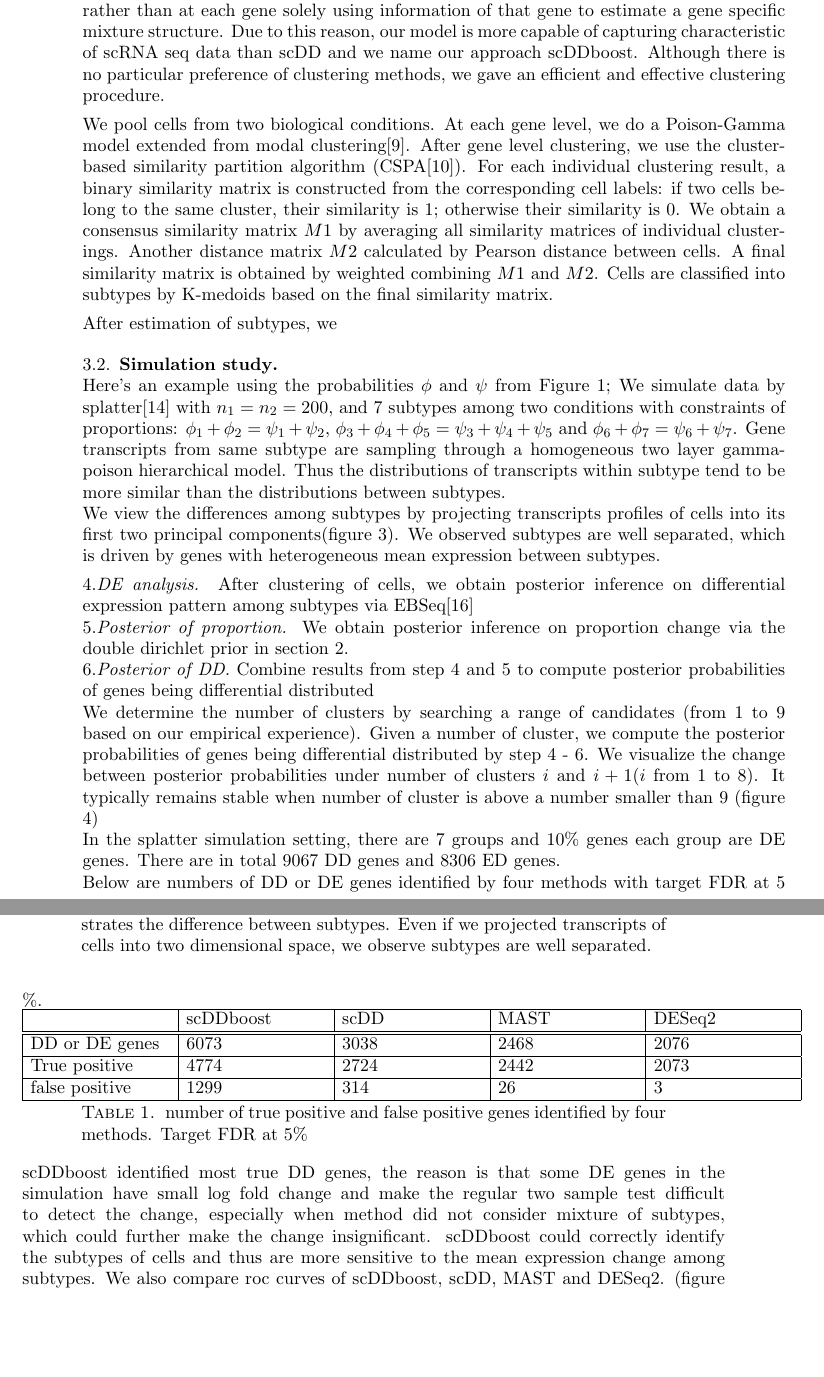
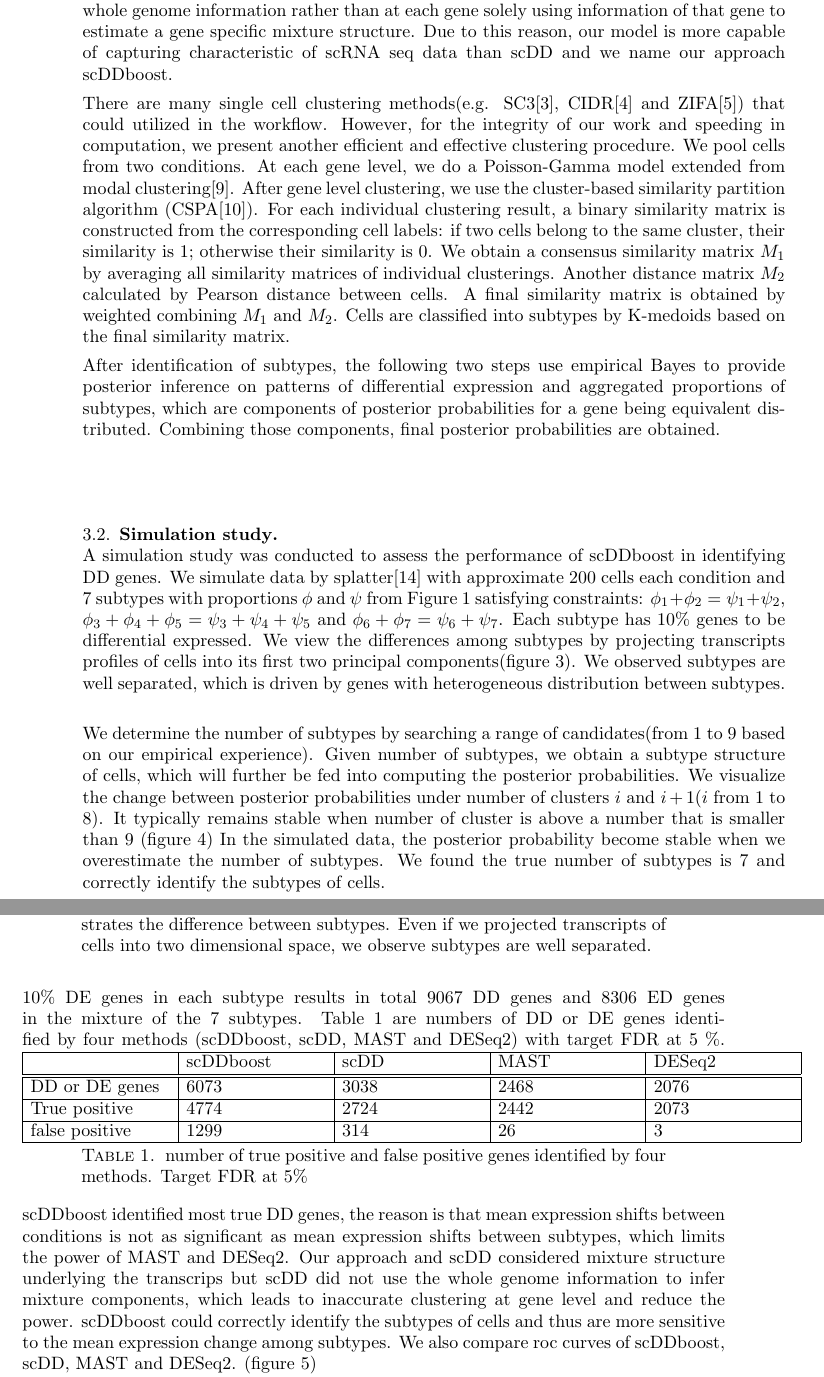
Before and after one commit to wiscstatman/scDDboost-fullproject, a LaTeX paper (paper/mkn-v1.tex): two parts of pages 8 and 9 of 29, joined at a grey line, cut so that both start at the same text, the shorter picture padded with empty space. The pictures show the PDF file paper/mkn-v1.pdf that the author committed with the source.

Commit message:
correcting section 3

```diff
--- a/paper/mkn-v1.tex
+++ b/paper/mkn-v1.tex
@@ -401,4 +401,3 @@ For asymptotic properties of the posterior probabilities, we demonstrated them i
 \begin{algorithmic}[1]
 \Procedure{scDDboost}{$X_1,X_2$}
 \State $Z\gets \text{identify subtypes of pooled cells} (X_1,X_2)$
-\State $P(M_{g,\pi} | X_1, X_2)\gets \text{EBSeq}$
@@ -415,27 +415,26 @@ The first step is to identify subtypes of cells. One advantage of our approach i
 The essential idea is that the mixture structure is estimated using the whole genome information rather than at each gene solely using information of that gene
-to estimate a gene specific mixture structure. Due to this reason, our model is more capable of capturing characteristic of scRNA seq data than scDD and we name our approach scDDboost. Although there is no particular preference of clustering methods, we gave an efficient and effective clustering procedure.
+to estimate a gene specific mixture structure. Due to this reason, our model is more capable of capturing characteristic of scRNA seq data than scDD and we name our approach scDDboost.
 
-We pool cells from two biological conditions. At each gene level, we do a Poison-Gamma model extended from modal clustering\cite{ref:dahl}. After gene level clustering, we use the cluster-based similarity partition algorithm (CSPA\cite{ref:cspa}). For each individual clustering result, a binary similarity matrix is constructed from the corresponding cell labels: if two cells belong to the same cluster, their similarity is 1; otherwise their similarity is 0. We obtain a consensus similarity matrix $M1$ by averaging all similarity matrices of individual clusterings. Another distance matrix $M2$ calculated by Pearson distance between cells. A final similarity matrix is obtained by weighted combining $M1$ and $M2$. Cells are classified into subtypes by K-medoids based on the final similarity matrix.
+There are many single cell clustering methods(e.g. SC3\cite{sc3}, CIDR\cite{CIDR} and ZIFA\cite{ZIFA}) that could utilized in the workflow. However, for the integrity of our work and speeding in computation, we present another efficient and effective clustering procedure.
+We pool cells from two conditions. At each gene level, we do a Poisson-Gamma model extended from modal clustering\cite{ref:dahl}. After gene level clustering, we use the cluster-based similarity partition algorithm (CSPA\cite{ref:cspa}). For each individual clustering result, a binary similarity matrix is constructed from the corresponding cell labels: if two cells belong to the same cluster, their similarity is 1; otherwise their similarity is 0. We obtain a consensus similarity matrix $M_1$ by averaging all similarity matrices of individual clusterings. Another distance matrix $M_2$ calculated by Pearson distance between cells. A final similarity matrix is obtained by weighted combining $M_1$ and $M_2$. Cells are classified into subtypes by K-medoids based on the final similarity matrix.
 
-After estimation of subtypes, we
+After identification of subtypes, the following two steps use empirical Bayes to provide posterior inference on patterns of differential expression and aggregated proportions of subtypes, which are components of posterior probabilities for a gene being equivalent distributed. Combining those components, final posterior probabilities are obtained.
 
 \subsection{Simulation study}\hfill\\
-Here's an example using the probabilities $\phi$ and $\psi$ from Figure 1;
-We simulate data by splatter\cite{ref:Zappia} with $n_1=n_2=200$, and 7 subtypes among two conditions with constraints of proportions: $\phi_1 + \phi_2 = \psi_1 + \psi_2$, $\phi_3 + \phi_4 +\phi_5 = \psi_3 + \psi_4 + \psi_5$ and $\phi_6 + \phi_7 = \psi_6 + \psi_7$. Gene transcripts from same subtype are sampling through a homogeneous two layer gamma-poison hierarchical model. Thus the distributions of transcripts within subtype tend to be more similar than the distributions between subtypes. \\
-We view the differences among subtypes by projecting transcripts profiles of cells into its first two principal components(figure 3). We observed subtypes are well separated, which is driven by genes with heterogeneous mean expression between subtypes.
+A simulation study was conducted to assess the performance of
+scDDboost in identifying DD genes.
+We simulate data by splatter\cite{ref:Zappia} with approximate 200 cells each condition and 7 subtypes with proportions $\phi$ and $\psi$ from Figure 1 satisfying constraints: $\phi_1 + \phi_2 = \psi_1 + \psi_2$, $\phi_3 + \phi_4 +\phi_5 = \psi_3 + \psi_4 + \psi_5$ and $\phi_6 + \phi_7 = \psi_6 + \psi_7$. Each subtype has 10\% genes to be differential expressed. We view the differences among subtypes by projecting transcripts profiles of cells into its first two principal components(figure 3). We observed subtypes are well separated, which is driven by genes with heterogeneous distribution between subtypes.
 \begin{figure}[h!]
   \includegraphics[height=8cm, width=8cm]{pca.png}
   \caption{first two principal components of transcripts, which demonstrates the difference between subtypes. Even if we projected transcripts of cells into two dimensional space, we observe subtypes are well separated.}
   \label{fig:4}
 \end{figure}
 
+We determine the number of subtypes by searching a range of candidates(from 1 to 9 based on our empirical experience). Given number of subtypes, we obtain a subtype structure of cells, which will further be fed into computing the posterior probabilities. We visualize the change between posterior probabilities under number of clusters $i$ and $i + 1$($i$ from 1 to 8). It typically remains stable when number of cluster is above a number that is smaller than 9 (figure 4)
+In the simulated data, the posterior probability become stable when we overestimate the number of subtypes. We found the true number of subtypes is 7 and correctly identify the subtypes of cells.
 
-4.\textit{DE analysis.} After clustering of cells, we obtain posterior inference on differential expression pattern among subtypes via EBSeq\cite{ref:Leng}\\
-5.\textit{Posterior of proportion.} We obtain posterior inference on proportion change via the double dirichlet prior in section 2. \\
-6.\textit{Posterior of DD.} Combine results from step 4 and 5 to compute posterior probabilities of genes being differential distributed\\
-We determine the number of clusters by searching a range of candidates (from 1 to 9 based on our empirical experience). Given a number of cluster, we compute the posterior probabilities of genes being differential distributed by step 4 - 6. We visualize the change between posterior probabilities under number of clusters $i$ and $i + 1$($i$ from 1 to 8). It typically remains stable when number of cluster is above a number smaller than 9 (figure 4)\\
-In the splatter simulation setting, there are 7 groups and 10\% genes each group are DE genes. There are in total 9067 DD genes and 8306 ED genes.\\
-Below are numbers of DD or DE genes identified by four methods with target FDR at 5 \%. \\
+10\% DE genes in each subtype results in total 9067 DD genes and 8306 ED genes in the mixture of the 7 subtypes.
+Table 1 are numbers of DD or DE genes identified by four methods (scDDboost, scDD, MAST and DESeq2) with target FDR at 5 \%.
 \begin{tabular}{ |p{3cm}|p{3cm}|p{3cm}|p{3cm}|p{3cm}|}
 \hline
  & scDDboost & scDD & MAST & DESeq2\\
@@ -449,7 +448,8 @@ false positive & 1299 & 314 & 26 & 3\\
 \hline
 \end{tabular}\\
 \captionof{table}{number of true positive and false positive genes identified by four methods. Target FDR at 5\%}
-scDDboost identified most true DD genes, the reason is that some DE genes in the simulation have small log fold change and make the regular two sample test difficult to detect the change, especially when method did not consider mixture of subtypes, which could further make the change insignificant. scDDboost could correctly identify the subtypes of cells and thus are more sensitive to the mean expression change among subtypes. We also compare roc curves of scDDboost, scDD, MAST and DESeq2. (figure 5)
+
+scDDboost identified most true DD genes, the reason is that mean expression shifts between conditions is not as significant as mean expression shifts between subtypes, which limits the power of MAST and DESeq2. Our approach and scDD considered mixture structure underlying the transcrips but scDD did not use the whole genome information to infer mixture components, which leads to inaccurate clustering at gene level and reduce the power. scDDboost could correctly identify the subtypes of cells and thus are more sensitive to the mean expression change among subtypes. We also compare roc curves of scDDboost, scDD, MAST and DESeq2. (figure 5)
 \begin{figure}[h]
 \vspace{-\parskip}
 \minipage{0.5\textwidth}
```
Also changed, not shown: paper/density_DEC_scdb_dd.pdf (added), paper/mkn-v1.pdf, paper/mkn-v1.tex (20 more changed lines), 4 other files.
